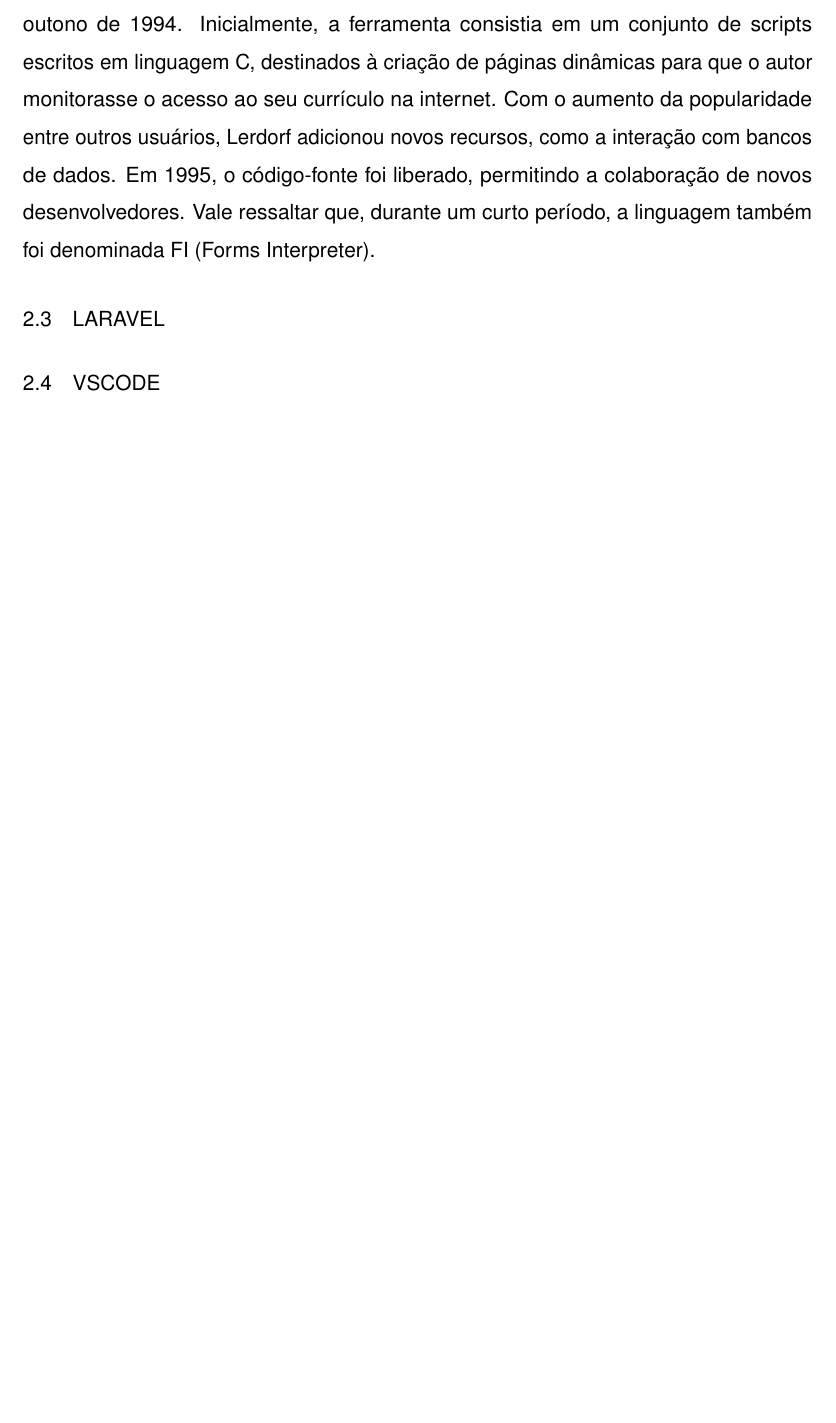
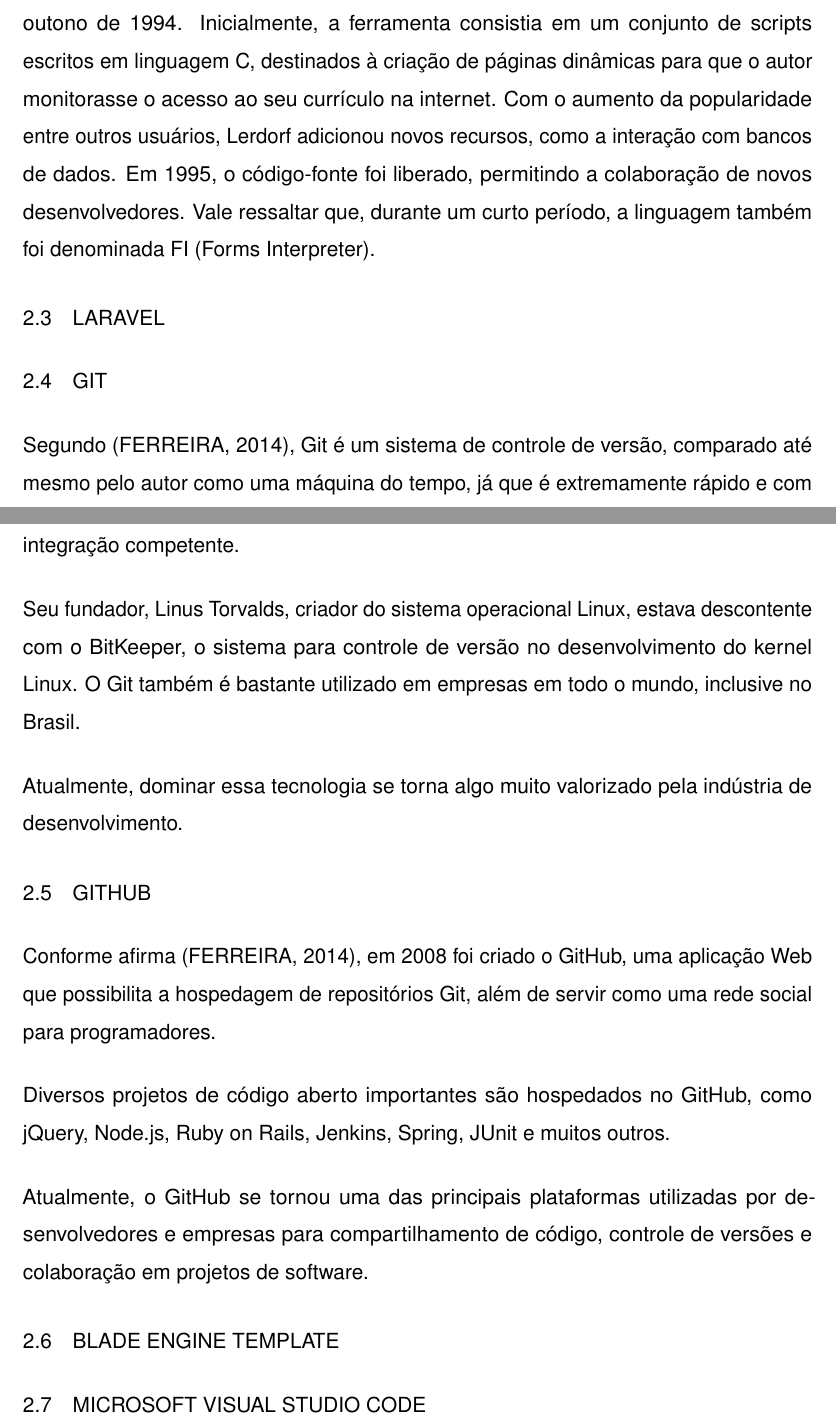
Before and after one commit to RIGUETE-PEDRO/Tcc-Latex, a LaTeX document (main.tex, which reads pre_textuais/siglas.tex, textuais/modelagem_de_sofware.tex, textuais/ref_teorico.tex): part of page 18 of 28 before the commit and two parts of pages 18 and 19 of 30 after it, the two joined at a grey line, cut so that both start at the same text, the shorter picture padded with empty space. Compiled offline with pdfLaTeX.

Commit message:
subindo um pouco mais de referencial teorico e a criação da modelagem de software

```diff
--- a/pre_textuais/siglas.tex
+++ b/pre_textuais/siglas.tex
@@ -1,3 +1,4 @@
 \begin{siglas}
     \item[Ifes] Instituto Federal do Espírito Santo
+    \item[PHP] Personal Home Page
 \end{siglas}
--- /dev/null
+++ b/textuais/modelagem_de_sofware.tex
@@ -0,0 +1 @@
+\chapter[Modelagem de software]{Modelagem de software}
--- a/textuais/ref_teorico.tex
+++ b/textuais/ref_teorico.tex
@@ -10,4 +10,21 @@
 Conforme afirma \citeonline{DallOglio2015}, o PHP — que originalmente significava Personal Home Page — é uma linguagem de programação criada por Rasmus Lerdorf no outono de 1994. Inicialmente, a ferramenta consistia em um conjunto de scripts escritos em linguagem C, destinados à criação de páginas dinâmicas para que o autor monitorasse o acesso ao seu currículo na internet. Com o aumento da popularidade entre outros usuários, Lerdorf adicionou novos recursos, como a interação com bancos de dados. Em 1995, o código-fonte foi liberado, permitindo a colaboração de novos desenvolvedores. Vale ressaltar que, durante um curto período, a linguagem também foi denominada FI (Forms Interpreter).
 \section{Laravel}
 
-\section{VsCode}
+
+\section{Git}
+Segundo \cite{Ferreira2014}, Git é um sistema de controle de versão, comparado até mesmo pelo autor como uma máquina do tempo, já que é extremamente rápido e com integração competente.
+
+Seu fundador, Linus Torvalds, criador do sistema operacional Linux, estava descontente com o BitKeeper, o sistema para controle de versão no desenvolvimento do kernel Linux. O Git também é bastante utilizado em empresas em todo o mundo, inclusive no Brasil.
+
+Atualmente, dominar essa tecnologia se torna algo muito valorizado pela indústria de desenvolvimento.
+
+\section{GitHub}
+Conforme afirma \cite{Ferreira2014}, em 2008 foi criado o GitHub, uma aplicação Web que possibilita a hospedagem de repositórios Git, além de servir como uma rede social para programadores.
+
+Diversos projetos de código aberto importantes são hospedados no GitHub, como jQuery, Node.js, Ruby on Rails, Jenkins, Spring, JUnit e muitos outros.
+
+Atualmente, o GitHub se tornou uma das principais plataformas utilizadas por desenvolvedores e empresas para compartilhamento de código, controle de versões e colaboração em projetos de software.
+
+\section{Blade Engine Template}
+
+\section{MICROSOFT VISUAL STUDIO CODE}
```
Also changed, not shown: bibliografia.bib (+8 -0 lines), main.tex (+1 -0 lines), main.bbl, main.pdf, 9 other files.
